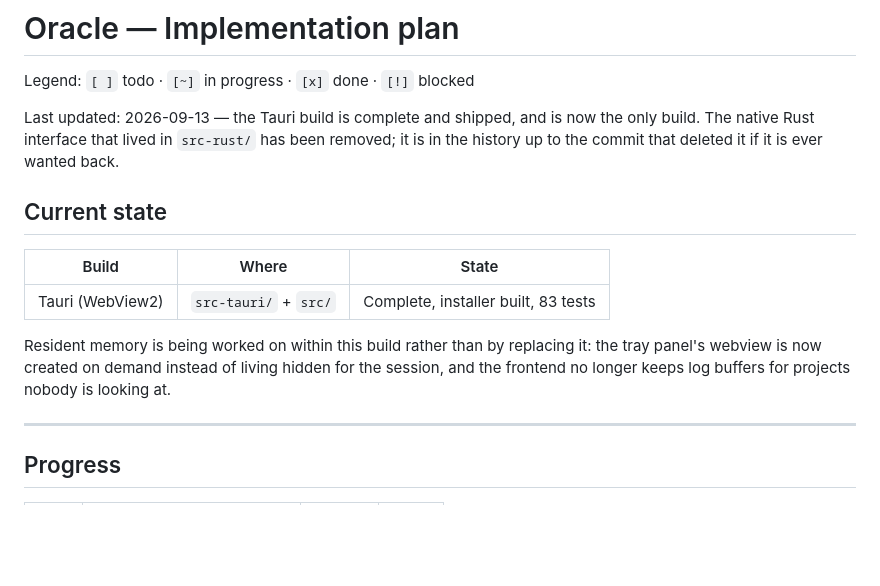
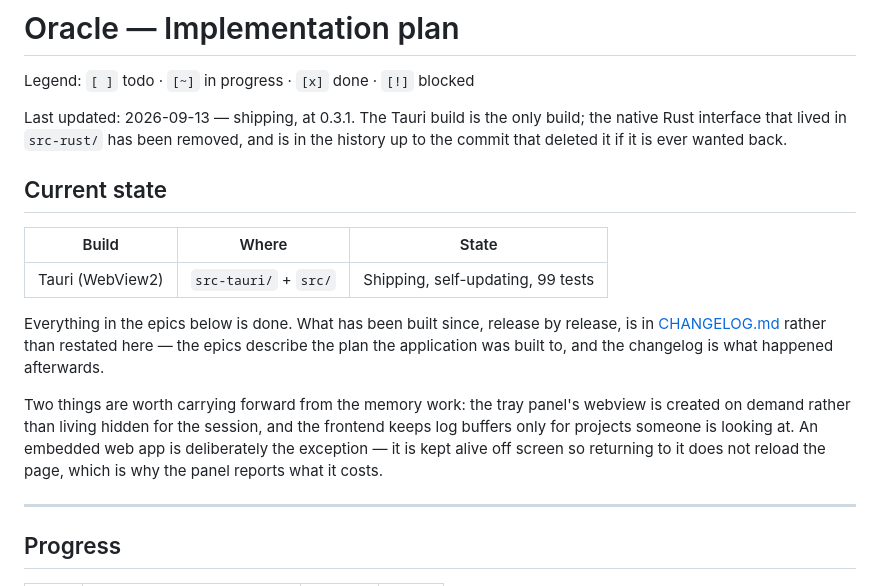
Before and after one commit to Alicienn/oracle, a Markdown page: docs/TODO.md, the part around the change. Drawn GitHub-style; blank space fills up the shorter version.

```diff
--- a/docs/TODO.md
+++ b/docs/TODO.md
@@ -2,19 +2,25 @@
 
 Legend: `[ ]` todo · `[~]` in progress · `[x]` done · `[!]` blocked
 
-Last updated: 2026-09-13 — the Tauri build is complete and shipped, and is now the only
-build. The native Rust interface that lived in `src-rust/` has been removed; it is in the
-history up to the commit that deleted it if it is ever wanted back.
+Last updated: 2026-09-13 — shipping, at 0.3.1. The Tauri build is the only build; the native
+Rust interface that lived in `src-rust/` has been removed, and is in the history up to the
+commit that deleted it if it is ever wanted back.
 
 ## Current state
 
 | Build | Where | State |
 |---|---|---|
-| Tauri (WebView2) | `src-tauri/` + `src/` | Complete, installer built, 83 tests |
+| Tauri (WebView2) | `src-tauri/` + `src/` | Shipping, self-updating, 99 tests |
 
-Resident memory is being worked on within this build rather than by replacing it: the tray
-panel's webview is now created on demand instead of living hidden for the session, and the
-frontend no longer keeps log buffers for projects nobody is looking at.
+Everything in the epics below is done. What has been built since, release by release, is in
+[CHANGELOG.md](../CHANGELOG.md) rather than restated here — the epics describe the plan the
+application was built to, and the changelog is what happened afterwards.
+
+Two things are worth carrying forward from the memory work: the tray panel's webview is
+created on demand rather than living hidden for the session, and the frontend keeps log
+buffers only for projects someone is looking at. An embedded web app is deliberately the
+exception — it is kept alive off screen so returning to it does not reload the page, which is
+why the panel reports what it costs.
 
 ---
 
```
Also changed, not shown: README.md (+119 -40 lines).
